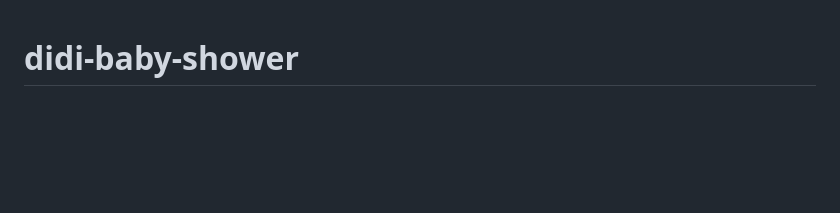
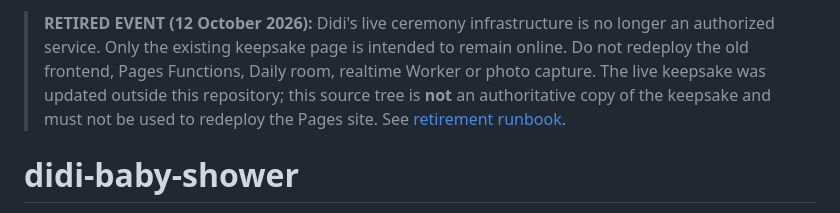
Before and after one commit to ajinkyafieldai/didi-baby-shower, a Markdown page: README.md, the part around the change. GitHub-like rendering; blank space fills up the shorter version.

Commit message:
docs: mark Didi runtime retired and preserve hosted keepsake

```diff
--- a/README.md
+++ b/README.md
@@ -1,3 +1,5 @@
+> **RETIRED EVENT (12 October 2026):** Didi's live ceremony infrastructure is no longer an authorized service. Only the existing keepsake page is intended to remain online. Do not redeploy the old frontend, Pages Functions, Daily room, realtime Worker or photo capture. The live keepsake was updated outside this repository; this source tree is **not** an authoritative copy of the keepsake and must not be used to redeploy the Pages site. See [retirement runbook](docs/retirement-2026-10-12.md).
+
 # didi-baby-shower
 
 A phone-first remote baby-shower experience and Apsila prototype.
```
